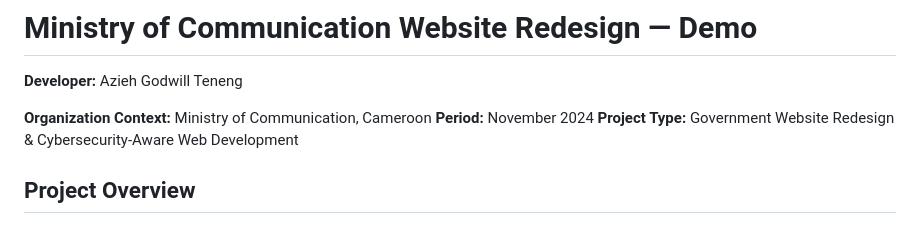
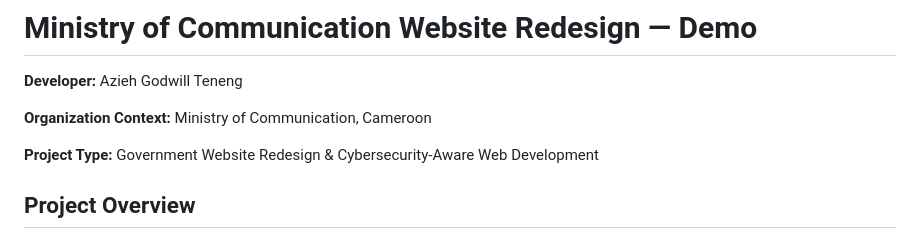
Before and after one commit to Godwill626/Ministry-of-Communication-Website-Redesign-Demo, a Markdown page: README.md, the part around the change. Rendered like a GitHub page.

```diff
--- a/README.md
+++ b/README.md
@@ -3,7 +3,7 @@
 **Developer:** Azieh Godwill Teneng
 
 **Organization Context:** Ministry of Communication, Cameroon
-**Period:** November 2024
+
 **Project Type:** Government Website Redesign & Cybersecurity-Aware Web Development
 
 ## Project Overview
```
